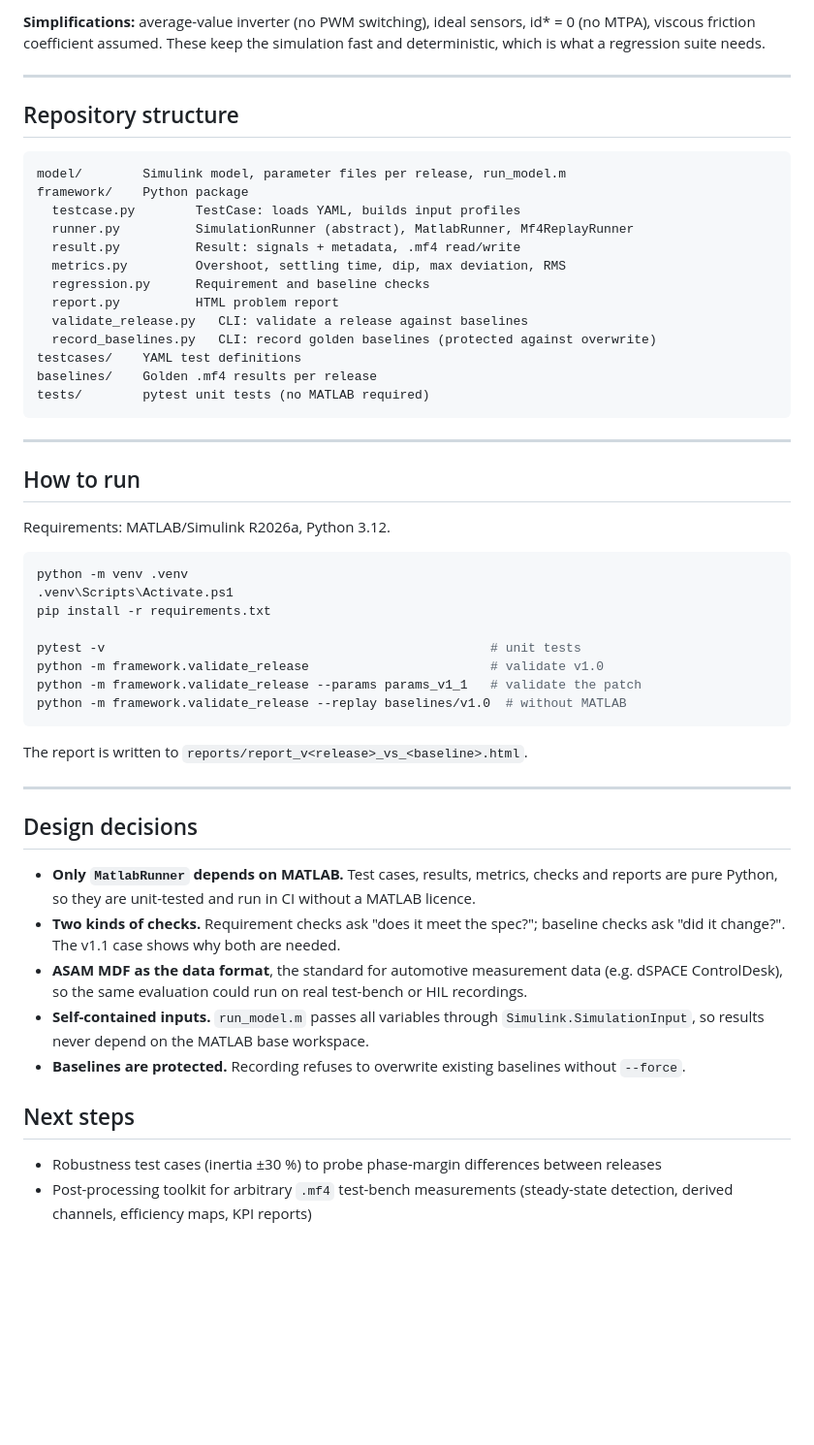
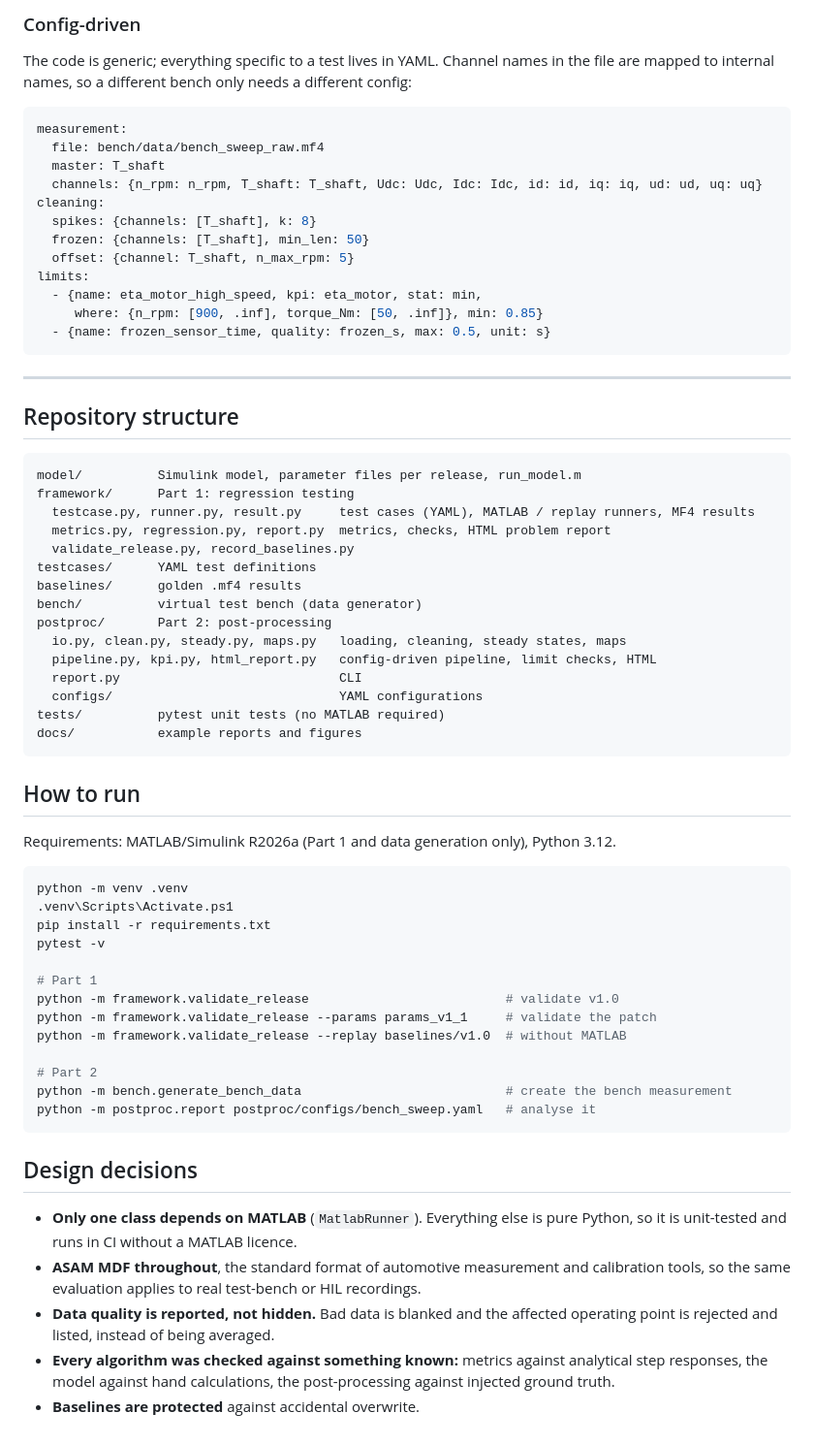
Before and after one commit to maddy-972/pmsm-regression, a Markdown page: README.md, the part around one of its changes. Shown at 97% size. Drawn GitHub-style; blank space fills up the shorter version.

````diff
--- a/README.md
+++ b/README.md
@@ -98,63 +141,70 @@ Udc = 300 V, fs = 10 kHz, current limit 250 A.
 
-**Simplifications:** average-value inverter (no PWM switching), ideal sensors, id* = 0 (no MTPA),
-viscous friction coefficient assumed. These keep the simulation fast and deterministic, which is
-what a regression suite needs.
+### Config-driven
+The code is generic; everything specific to a test lives in YAML. Channel names in the file are mapped
+to internal names, so a different bench only needs a different config:
+
+```yaml
+measurement:
+  file: bench/data/bench_sweep_raw.mf4
+  master: T_shaft
+  channels: {n_rpm: n_rpm, T_shaft: T_shaft, Udc: Udc, Idc: Idc, id: id, iq: iq, ud: ud, uq: uq}
+cleaning:
+  spikes: {channels: [T_shaft], k: 8}
+  frozen: {channels: [T_shaft], min_len: 50}
+  offset: {channel: T_shaft, n_max_rpm: 5}
+limits:
+  - {name: eta_motor_high_speed, kpi: eta_motor, stat: min,
+     where: {n_rpm: [900, .inf], torque_Nm: [50, .inf]}, min: 0.85}
+  - {name: frozen_sensor_time, quality: frozen_s, max: 0.5, unit: s}
+```
 
 ---
 
 ## Repository structure
-
 ```
-model/        Simulink model, parameter files per release, run_model.m
-framework/    Python package
-  testcase.py        TestCase: loads YAML, builds input profiles
-  runner.py          SimulationRunner (abstract), MatlabRunner, Mf4ReplayRunner
-  result.py          Result: signals + metadata, .mf4 read/write
-  metrics.py         Overshoot, settling time, dip, max deviation, RMS
-  regression.py      Requirement and baseline checks
-  report.py          HTML problem report
-  validate_release.py   CLI: validate a release against baselines
-  record_baselines.py   CLI: record golden baselines (protected against overwrite)
-testcases/    YAML test definitions
-baselines/    Golden .mf4 results per release
-tests/        pytest unit tests (no MATLAB required)
+model/          Simulink model, parameter files per release, run_model.m
+framework/      Part 1: regression testing
+  testcase.py, runner.py, result.py     test cases (YAML), MATLAB / replay runners, MF4 results
+  metrics.py, regression.py, report.py  metrics, checks, HTML problem report
+  validate_release.py, record_baselines.py
+testcases/      YAML test definitions
+baselines/      golden .mf4 results
+bench/          virtual test bench (data generator)
+postproc/       Part 2: post-processing
+  io.py, clean.py, steady.py, maps.py   loading, cleaning, steady states, maps
+  pipeline.py, kpi.py, html_report.py   config-driven pipeline, limit checks, HTML
+  report.py                             CLI
+  configs/                              YAML configurations
+tests/          pytest unit tests (no MATLAB required)
+docs/           example reports and figures
 ```
 
----
-
 ## How to run
-
-Requirements: MATLAB/Simulink R2026a, Python 3.12.
+Requirements: MATLAB/Simulink R2026a (Part 1 and data generation only), Python 3.12.
 
 ```powershell
 python -m venv .venv
 .venv\Scripts\Activate.ps1
 pip install -r requirements.txt
+pytest -v
 
-pytest -v                                                   # unit tests
-python -m framework.validate_release                        # validate v1.0
-python -m framework.validate_release --params params_v1_1   # validate the patch
+# Part 1
+python -m framework.validate_release                          # validate v1.0
+python -m framework.validate_release --params params_v1_1     # validate the patch
 python -m framework.validate_release --replay baselines/v1.0  # without MATLAB
+
+# Part 2
+python -m bench.generate_bench_data                           # create the bench measurement
+python -m postproc.report postproc/configs/bench_sweep.yaml   # analyse it
 ```
 
-The report is written to `reports/report_v<release>_vs_<baseline>.html`.
-
----
-
 ## Design decisions
-
-- **Only `MatlabRunner` depends on MATLAB.** Test cases, results, metrics, checks and reports are pure
-  Python, so they are unit-tested and run in CI without a MATLAB licence.
-- **Two kinds of checks.** Requirement checks ask "does it meet the spec?"; baseline checks ask "did it
-  change?". The v1.1 case shows why both are needed.
-- **ASAM MDF as the data format**, the standard for automotive measurement data (e.g. dSPACE ControlDesk),
-  so the same evaluation could run on real test-bench or HIL recordings.
-- **Self-contained inputs.** `run_model.m` passes all variables through `Simulink.SimulationInput`,
-  so results never depend on the MATLAB base workspace.
-- **Baselines are protected.** Recording refuses to overwrite existing baselines without `--force`.
-
-## Next steps
-
-- Robustness test cases (inertia ±30 %) to probe phase-margin differences between releases
-- Post-processing toolkit for arbitrary `.mf4` test-bench measurements (steady-state detection,
-  derived channels, efficiency maps, KPI reports)
+- **Only one class depends on MATLAB** (`MatlabRunner`). Everything else is pure Python, so it is
+  unit-tested and runs in CI without a MATLAB licence.
+- **ASAM MDF throughout**, the standard format of automotive measurement and calibration tools,
+  so the same evaluation applies to real test-bench or HIL recordings.
+- **Data quality is reported, not hidden.** Bad data is blanked and the affected operating point is
+  rejected and listed, instead of being averaged.
+- **Every algorithm was checked against something known:** metrics against analytical step responses,
+  the model against hand calculations, the post-processing against injected ground truth.
+- **Baselines are protected** against accidental overwrite.
````
Also changed, not shown: other parts of README.md (+84 -41 lines), docs/img/eta_maps.png (added), docs/img/uncertainty.png (added), 3 other files.
